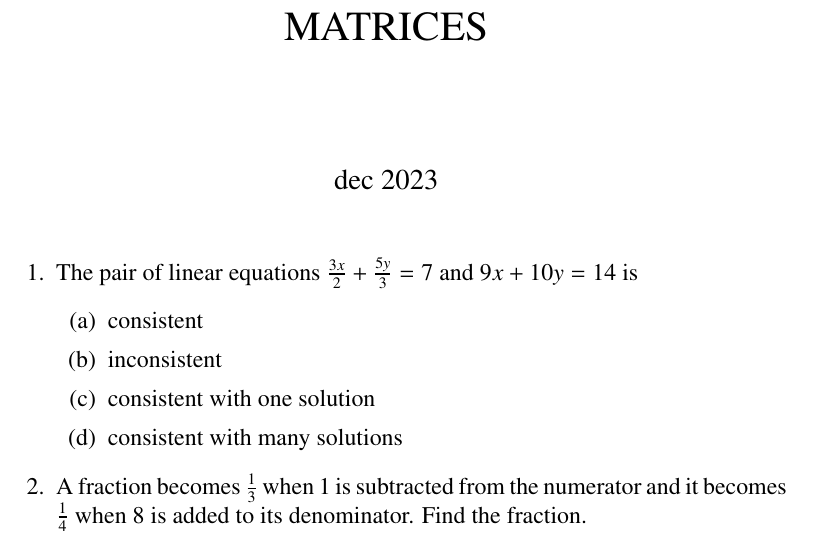
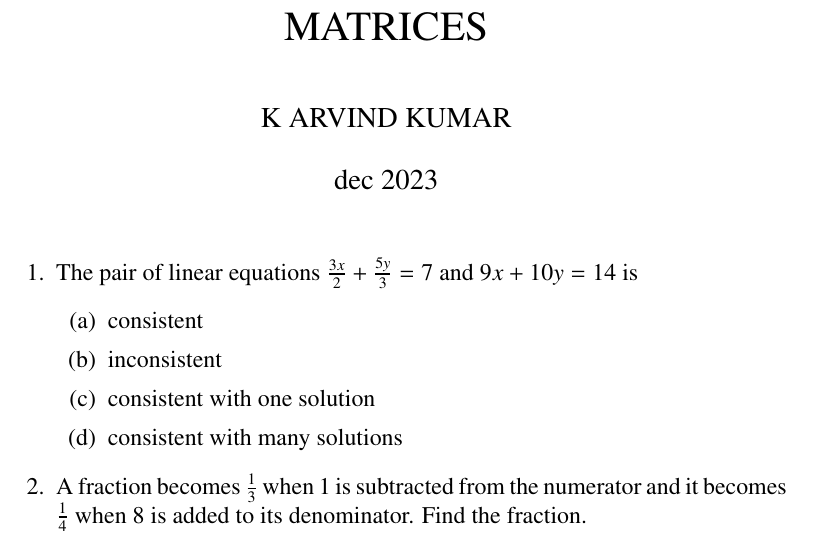
Before and after one commit to KArvindKumar/FWC-1, a LaTeX problem sheet (LATEX/Matrix/Assignment10.tex): part of page 1 of 2, cut so that both start at the same text. Compiled offline with pdfLaTeX.

Commit message:
Update Assignment10.tex

```diff
--- a/LATEX/Matrix/Assignment10.tex
+++ b/LATEX/Matrix/Assignment10.tex
@@ -70,13 +70,10 @@
 \providecommand{\mydet}[1]{\ensuremath{\begin{vmatrix}#1\end{vmatrix}}}
 \providecommand{\myvec}[1]{\ensuremath{\begin{bmatrix}#1\end{bmatrix}}}
 \title{MATRICES}
-\author{}
+\author{K ARVIND KUMAR}
 \date{dec 2023}
-
 \begin{document}
-
 \maketitle
-
 \begin{enumerate}
 \item The pair of linear equations
 $\frac{3x}{2}+\frac{5y}{3}=7$ and $9x+10y=14$ is
```
Also changed, not shown: LATEX/Matrix/Assignment10.tex (8 more changed lines).
